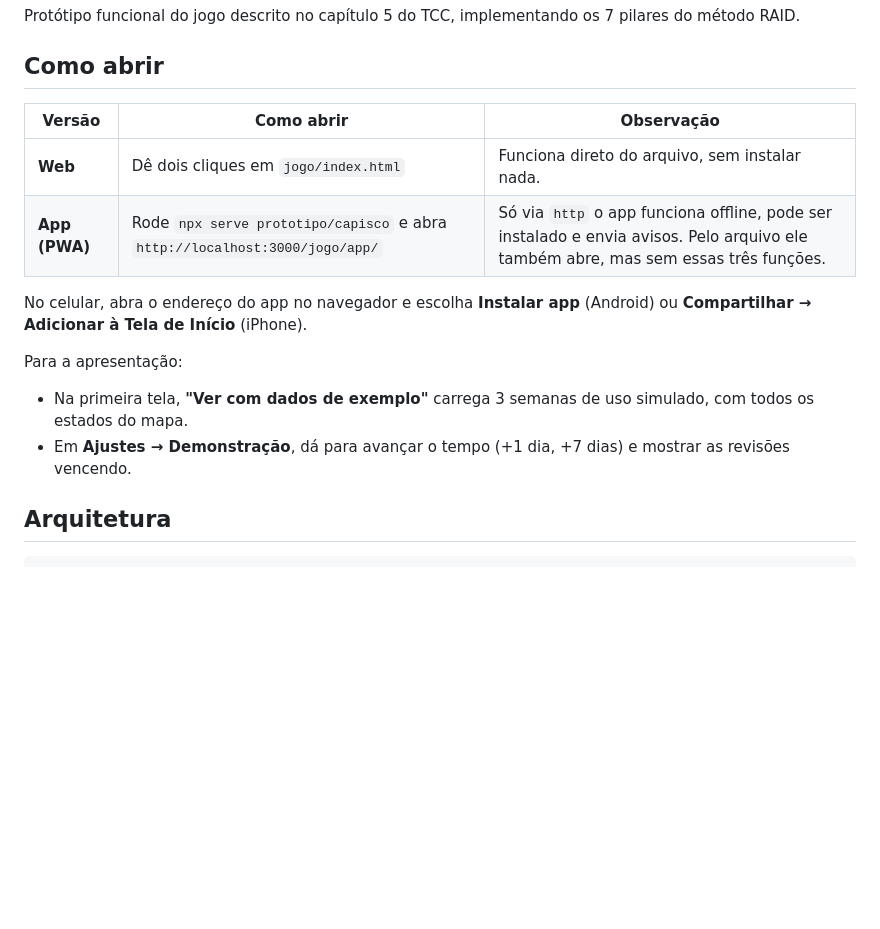
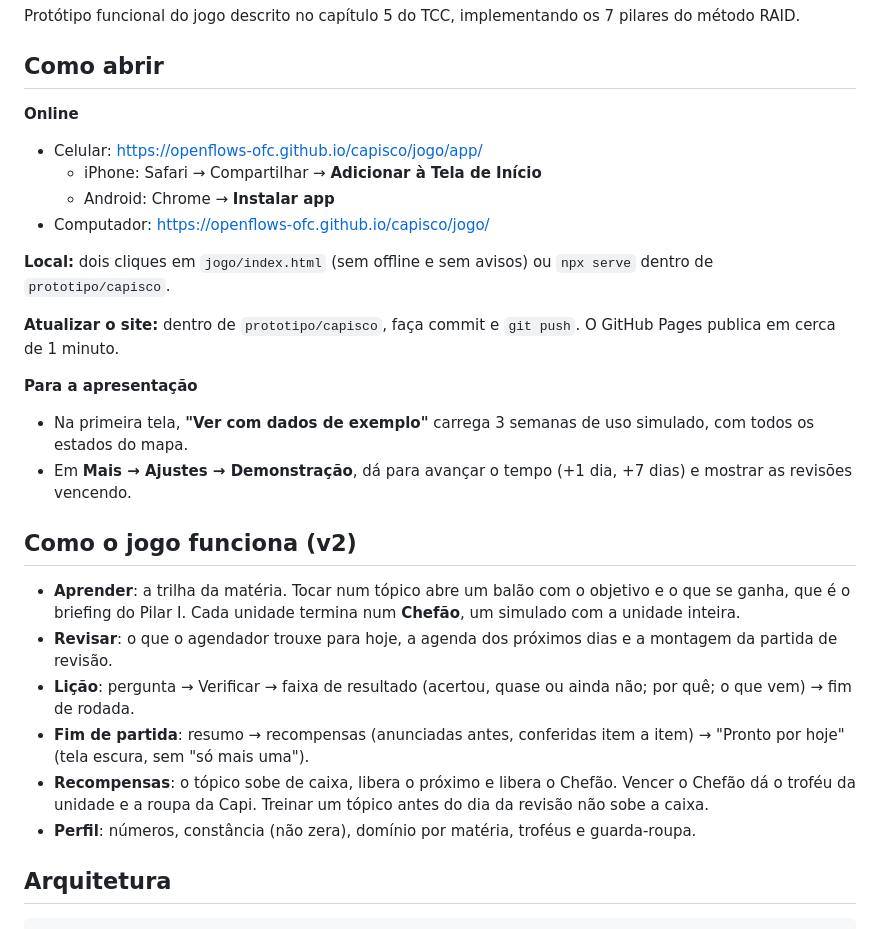
Before and after one commit to OpenFlows-OFC/capisco, a Markdown page: jogo/LEIA-ME.md, the part around the change. Rendered like a GitHub page; blank space fills up the shorter version.

Commit message:
Docs: links do site e fluxo v2 do jogo
Co-Authored-By: Claude Opus 5.5 <noreply@anthropic.com>

```diff
--- a/jogo/LEIA-ME.md
+++ b/jogo/LEIA-ME.md
@@ -4,16 +4,27 @@ Protótipo funcional do jogo descrito no capítulo 5 do TCC, implementando os 7
 
 ## Como abrir
 
-| Versão | Como abrir | Observação |
-|---|---|---|
-| **Web** | Dê dois cliques em `jogo/index.html` | Funciona direto do arquivo, sem instalar nada. |
-| **App (PWA)** | Rode `npx serve prototipo/capisco` e abra `http://localhost:3000/jogo/app/` | Só via `http` o app funciona offline, pode ser instalado e envia avisos. Pelo arquivo ele também abre, mas sem essas três funções. |
+**Online**
+- Celular: https://openflows-ofc.github.io/capisco/jogo/app/
+  - iPhone: Safari → Compartilhar → **Adicionar à Tela de Início**
+  - Android: Chrome → **Instalar app**
+- Computador: https://openflows-ofc.github.io/capisco/jogo/
 
-No celular, abra o endereço do app no navegador e escolha **Instalar app** (Android) ou **Compartilhar → Adicionar à Tela de Início** (iPhone).
+**Local:** dois cliques em `jogo/index.html` (sem offline e sem avisos) ou `npx serve` dentro de `prototipo/capisco`.
 
-Para a apresentação:
+**Atualizar o site:** dentro de `prototipo/capisco`, faça commit e `git push`. O GitHub Pages publica em cerca de 1 minuto.
+
+**Para a apresentação**
 - Na primeira tela, **"Ver com dados de exemplo"** carrega 3 semanas de uso simulado, com todos os estados do mapa.
-- Em **Ajustes → Demonstração**, dá para avançar o tempo (+1 dia, +7 dias) e mostrar as revisões vencendo.
+- Em **Mais → Ajustes → Demonstração**, dá para avançar o tempo (+1 dia, +7 dias) e mostrar as revisões vencendo.
+
+## Como o jogo funciona (v2)
+- **Aprender**: a trilha da matéria. Tocar num tópico abre um balão com o objetivo e o que se ganha, que é o briefing do Pilar I. Cada unidade termina num **Chefão**, um simulado com a unidade inteira.
+- **Revisar**: o que o agendador trouxe para hoje, a agenda dos próximos dias e a montagem da partida de revisão.
+- **Lição**: pergunta → Verificar → faixa de resultado (acertou, quase ou ainda não; por quê; o que vem) → fim de rodada.
+- **Fim de partida**: resumo → recompensas (anunciadas antes, conferidas item a item) → "Pronto por hoje" (tela escura, sem "só mais uma").
+- **Recompensas**: o tópico sobe de caixa, libera o próximo e libera o Chefão. Vencer o Chefão dá o troféu da unidade e a roupa da Capi. Treinar um tópico antes do dia da revisão não sobe a caixa.
+- **Perfil**: números, constância (não zera), domínio por matéria, troféus e guarda-roupa.
 
 ## Arquitetura
 
```
